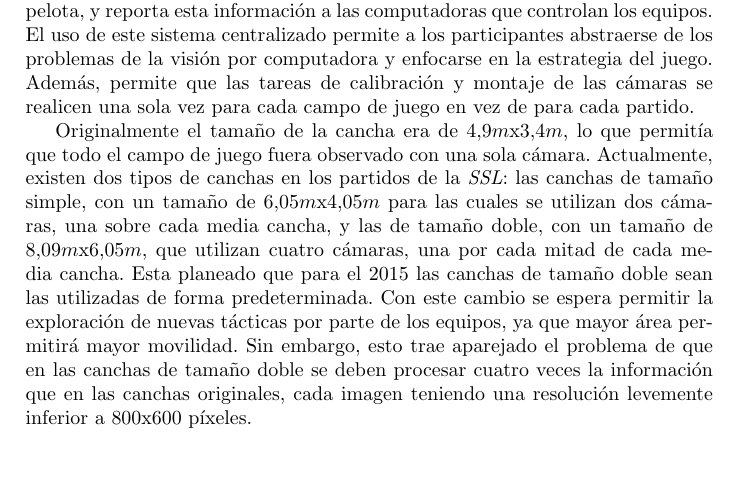
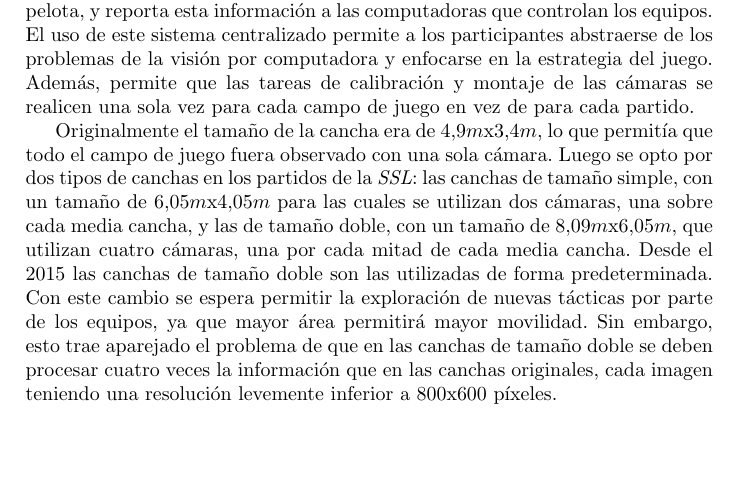
Before and after one commit to dracometallium/tesis-lic2, a LaTeX thesis (tesis.tex, which reads tex/mt_robocup.tex): part of page 2 of 7, cut so that both start at the same text. Compiled offline with pdfLaTeX.

Commit message:
Ya llegamos al 2015.

```diff
--- a/tex/mt_robocup.tex
+++ b/tex/mt_robocup.tex
@@ -28,15 +28,15 @@ cada campo de juego en vez de para cada partido.
 %TODO: Explicar parches y pelota.
 
 Originalmente el tamaño de la cancha era de 4,9$m$x3,4$m$, lo que permitía que
-todo el campo de juego fuera observado con una sola cámara. Actualmente, existen
+todo el campo de juego fuera observado con una sola cámara. Luego se opto por
 dos tipos de canchas en los partidos de la \emph{SSL}: las canchas de tamaño
 simple, con un tamaño de 6,05$m$x4,05$m$ para las cuales se utilizan dos
 cámaras, una sobre cada media cancha, y las de tamaño doble, con un tamaño de
 8,09$m$x6,05$m$, que utilizan cuatro cámaras, una por cada mitad de cada media
-cancha. Esta planeado que para el 2015 las canchas de tamaño doble sean las
-utilizadas de forma predeterminada. Con este cambio se espera permitir la
-exploración de nuevas tácticas por parte de los equipos, ya que mayor área
-permitirá mayor movilidad. Sin embargo, esto trae aparejado el problema de que
-en las canchas de tamaño doble se deben procesar cuatro veces la información que
-en las canchas originales, cada imagen teniendo una resolución levemente
-inferior a 800x600 píxeles.
+cancha. Desde el 2015 las canchas de tamaño doble son las utilizadas de forma
+predeterminada. Con este cambio se espera permitir la exploración de nuevas
+tácticas por parte de los equipos, ya que mayor área permitirá mayor movilidad.
+Sin embargo, esto trae aparejado el problema de que en las canchas de tamaño
+doble se deben procesar cuatro veces la información que en las canchas
+originales, cada imagen teniendo una resolución levemente inferior a 800x600
+píxeles.
```
